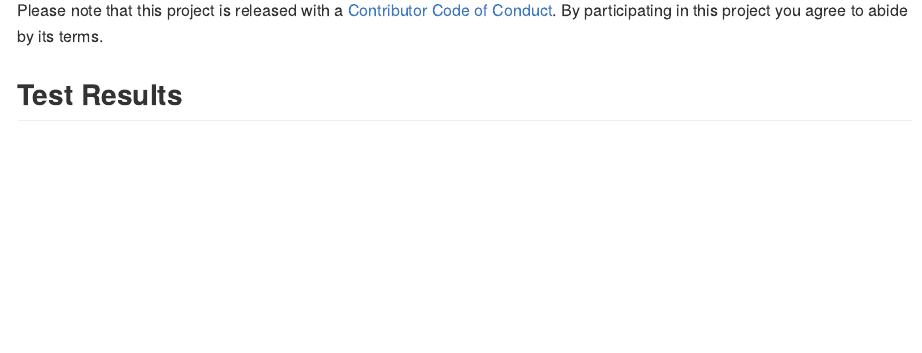
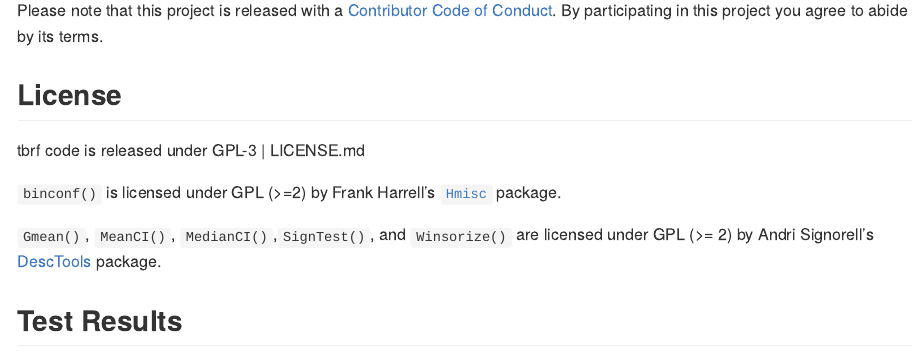
Before and after one commit to mps9506/tbrf, an R Markdown document (README.Rmd): the page in a window 1100 px wide, from 1930 px down. The pictures show the output file README.md that the author committed with the source, drawn offline in the style of GitHub; long lines of code are wrapped; badge pictures from the web are left out.

Commit message:
Rebuild README

```diff
--- a/README.Rmd
+++ b/README.Rmd
@@ -102,6 +103,13 @@ ggplot(df) +
 Please note that this project is released with a [Contributor Code of Conduct](CODE_OF_CONDUCT.md).
 By participating in this project you agree to abide by its terms.
 
+## License
+
+tbrf code is released under GPL-3 | LICENSE.md
+
+`binconf()` is licensed under GPL (>=2) by Frank Harrell's [`Hmisc`](https://github.com/harrelfe/Hmisc) package.
+
+`Gmean()`, `MeanCI()`, `MedianCI()`,`SignTest()`, and `Winsorize()` are licensed under GPL (>= 2) by Andri Signorell's [DescTools](https://cran.r-project.org/package=DescTools) package.
 
 ## Test Results
 
```
Also changed, not shown: README.md, README.Rmd (1 more changed lines), 2 other files.
